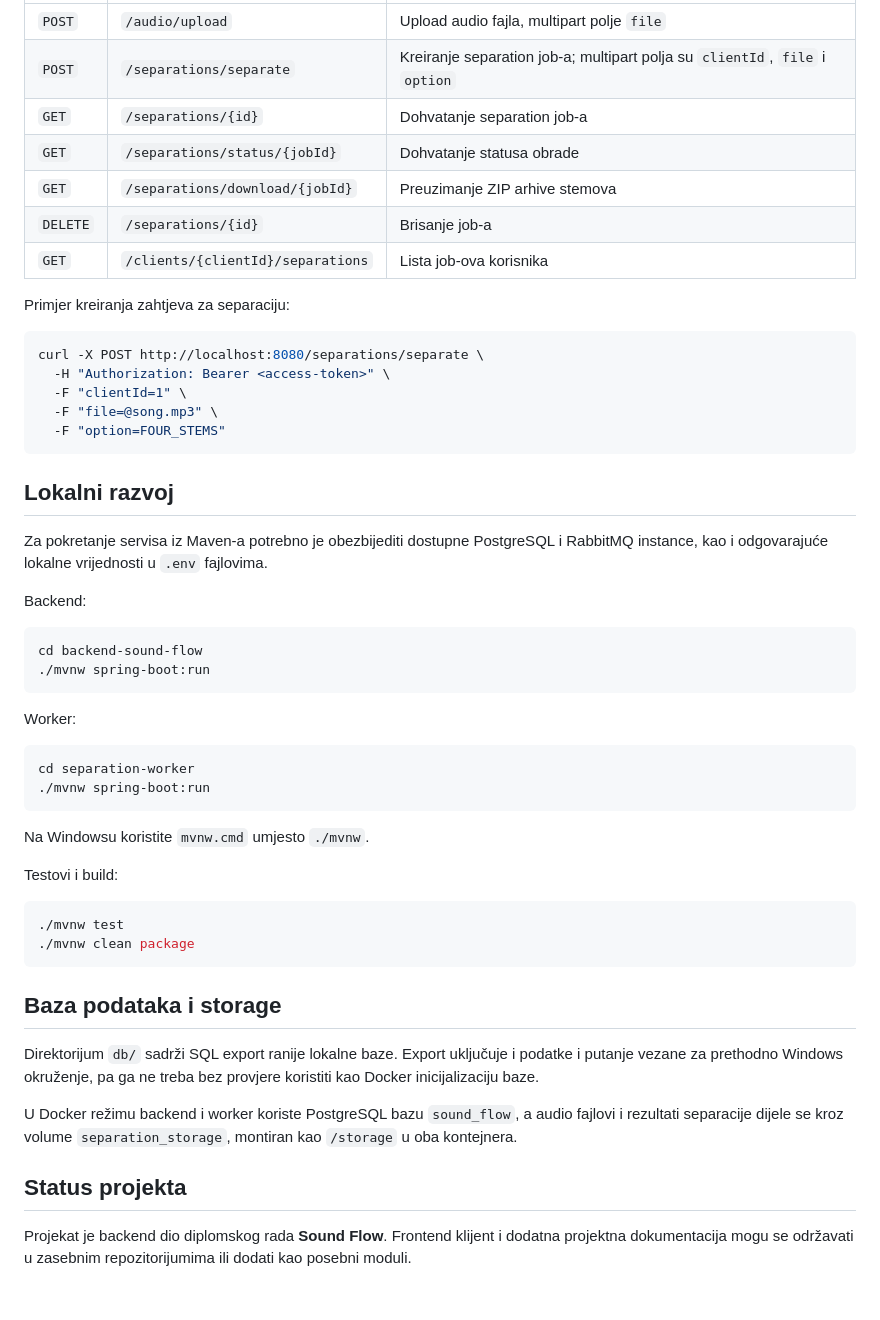
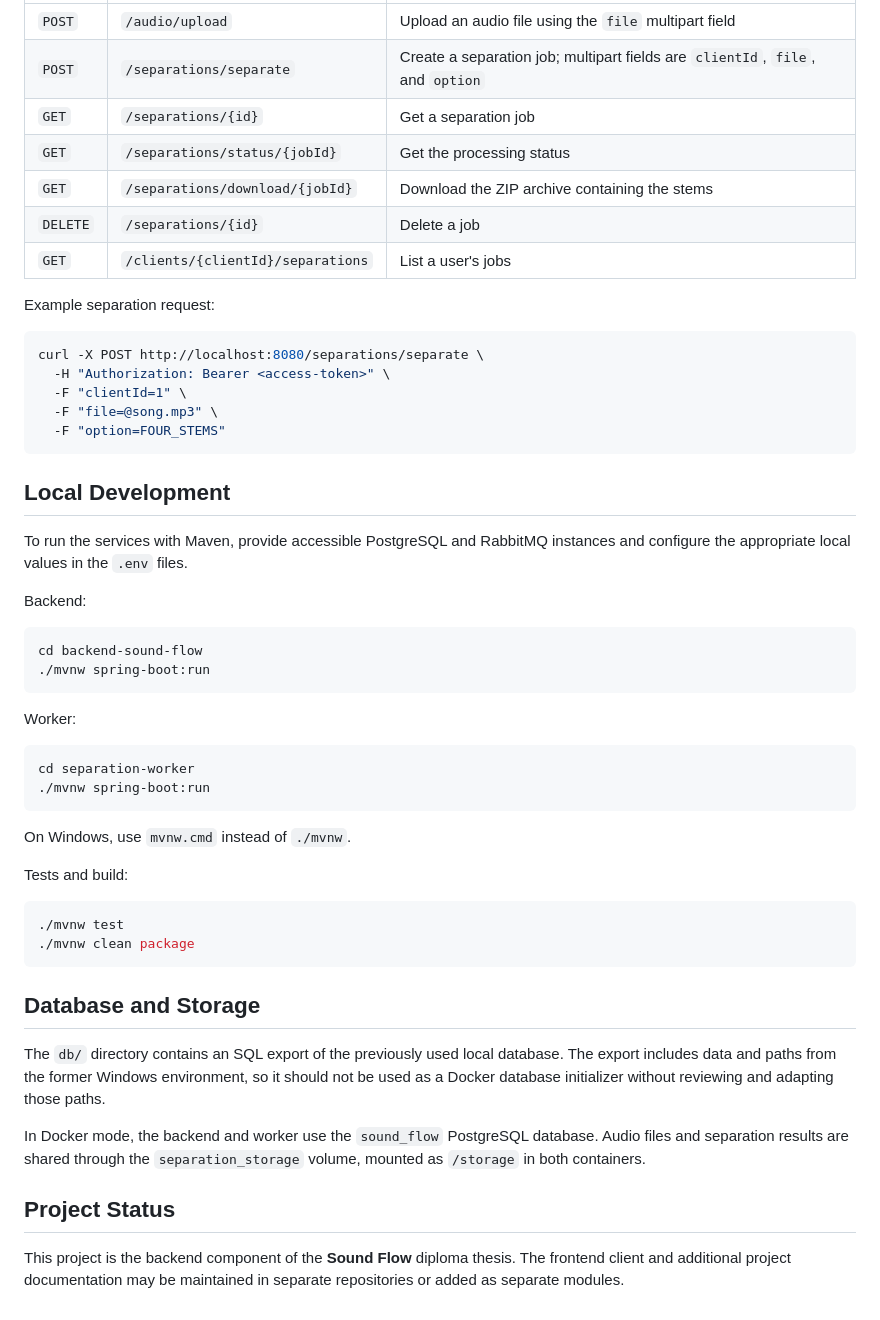
Before and after one commit to gru23/sound-flow, a Markdown page: README.md, the part around one of its changes. Rendered like a GitHub page.

````diff
--- a/README.md
+++ b/README.md
@@ -162,13 +162,13 @@ Authorization: Bearer <access-token>
 | --- | --- | --- |
-| `POST` | `/audio/upload` | Upload audio fajla, multipart polje `file` |
-| `POST` | `/separations/separate` | Kreiranje separation job-a; multipart polja su `clientId`, `file` i `option` |
-| `GET` | `/separations/{id}` | Dohvatanje separation job-a |
-| `GET` | `/separations/status/{jobId}` | Dohvatanje statusa obrade |
-| `GET` | `/separations/download/{jobId}` | Preuzimanje ZIP arhive stemova |
-| `DELETE` | `/separations/{id}` | Brisanje job-a |
-| `GET` | `/clients/{clientId}/separations` | Lista job-ova korisnika |
+| `POST` | `/audio/upload` | Upload an audio file using the `file` multipart field |
+| `POST` | `/separations/separate` | Create a separation job; multipart fields are `clientId`, `file`, and `option` |
+| `GET` | `/separations/{id}` | Get a separation job |
+| `GET` | `/separations/status/{jobId}` | Get the processing status |
+| `GET` | `/separations/download/{jobId}` | Download the ZIP archive containing the stems |
+| `DELETE` | `/separations/{id}` | Delete a job |
+| `GET` | `/clients/{clientId}/separations` | List a user's jobs |
 
-Primjer kreiranja zahtjeva za separaciju:
+Example separation request:
 
 ```bash
 curl -X POST http://localhost:8080/separations/separate \
@@ -178,9 +178,9 @@ curl -X POST http://localhost:8080/separations/separate \
   -F "option=FOUR_STEMS"
 ```
 
-## Lokalni razvoj
+## Local Development
 
-Za pokretanje servisa iz Maven-a potrebno je obezbijediti dostupne PostgreSQL i RabbitMQ instance, kao i odgovarajuće lokalne vrijednosti u `.env` fajlovima.
+To run the services with Maven, provide accessible PostgreSQL and RabbitMQ instances and configure the appropriate local values in the `.env` files.
 
 Backend:
 
@@ -196,21 +196,21 @@ cd separation-worker
 ./mvnw spring-boot:run
 ```
 
-Na Windowsu koristite `mvnw.cmd` umjesto `./mvnw`.
+On Windows, use `mvnw.cmd` instead of `./mvnw`.
 
-Testovi i build:
+Tests and build:
 
 ```bash
 ./mvnw test
 ./mvnw clean package
 ```
 
-## Baza podataka i storage
+## Database and Storage
 
-Direktorijum `db/` sadrži SQL export ranije lokalne baze. Export uključuje i podatke i putanje vezane za prethodno Windows okruženje, pa ga ne treba bez provjere koristiti kao Docker inicijalizaciju baze.
+The `db/` directory contains an SQL export of the previously used local database. The export includes data and paths from the former Windows environment, so it should not be used as a Docker database initializer without reviewing and adapting those paths.
 
-U Docker režimu backend i worker koriste PostgreSQL bazu `sound_flow`, a audio fajlovi i rezultati separacije dijele se kroz volume `separation_storage`, montiran kao `/storage` u oba kontejnera.
+In Docker mode, the backend and worker use the `sound_flow` PostgreSQL database. Audio files and separation results are shared through the `separation_storage` volume, mounted as `/storage` in both containers.
 
-## Status projekta
+## Project Status
 
-Projekat je backend dio diplomskog rada **Sound Flow**. Frontend klijent i dodatna projektna dokumentacija mogu se održavati u zasebnim repozitorijumima ili dodati kao posebni moduli.
+This project is the backend component of the **Sound Flow** diploma thesis. The frontend client and additional project documentation may be maintained in separate repositories or added as separate modules.
````
Also changed, not shown: other parts of README.md (+68 -68 lines).
